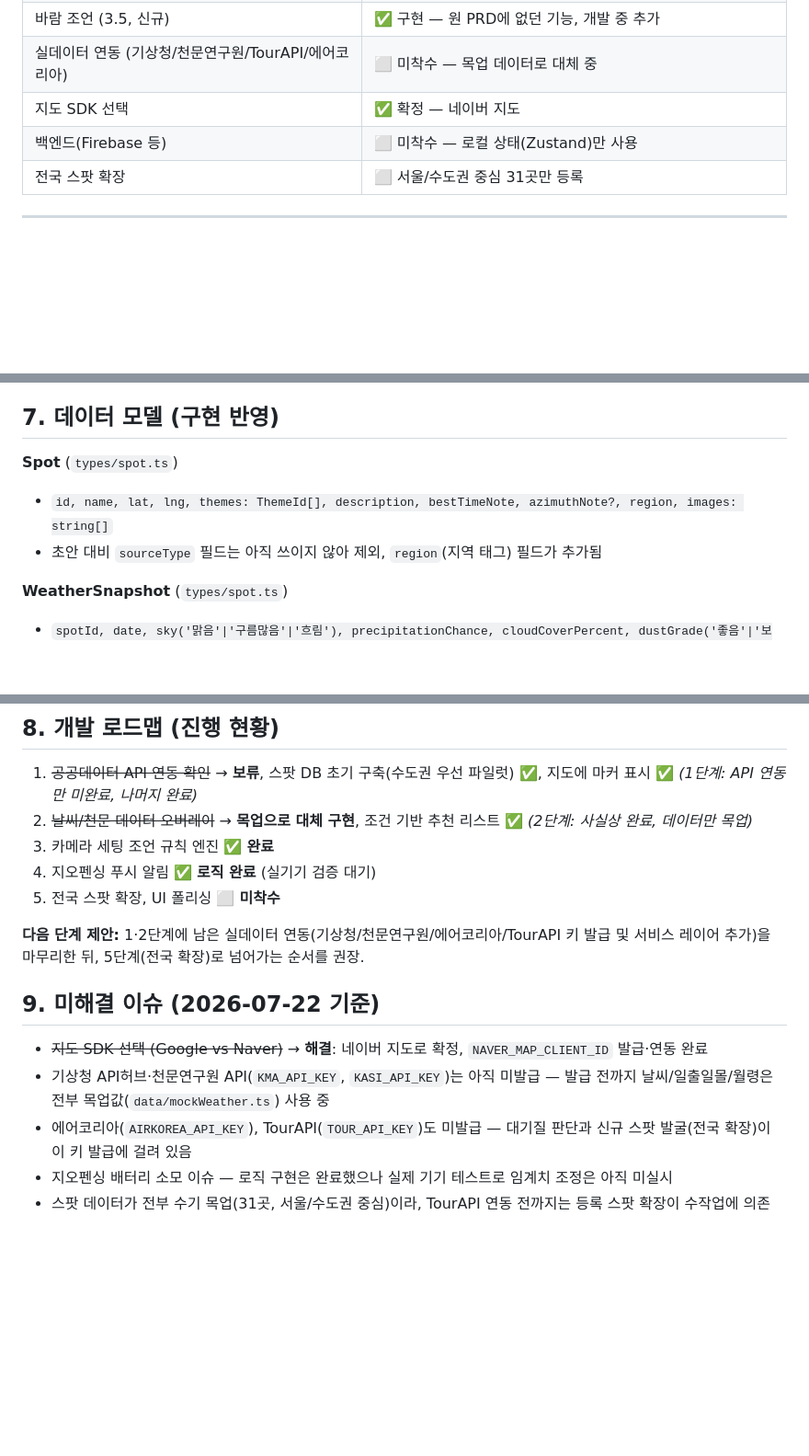
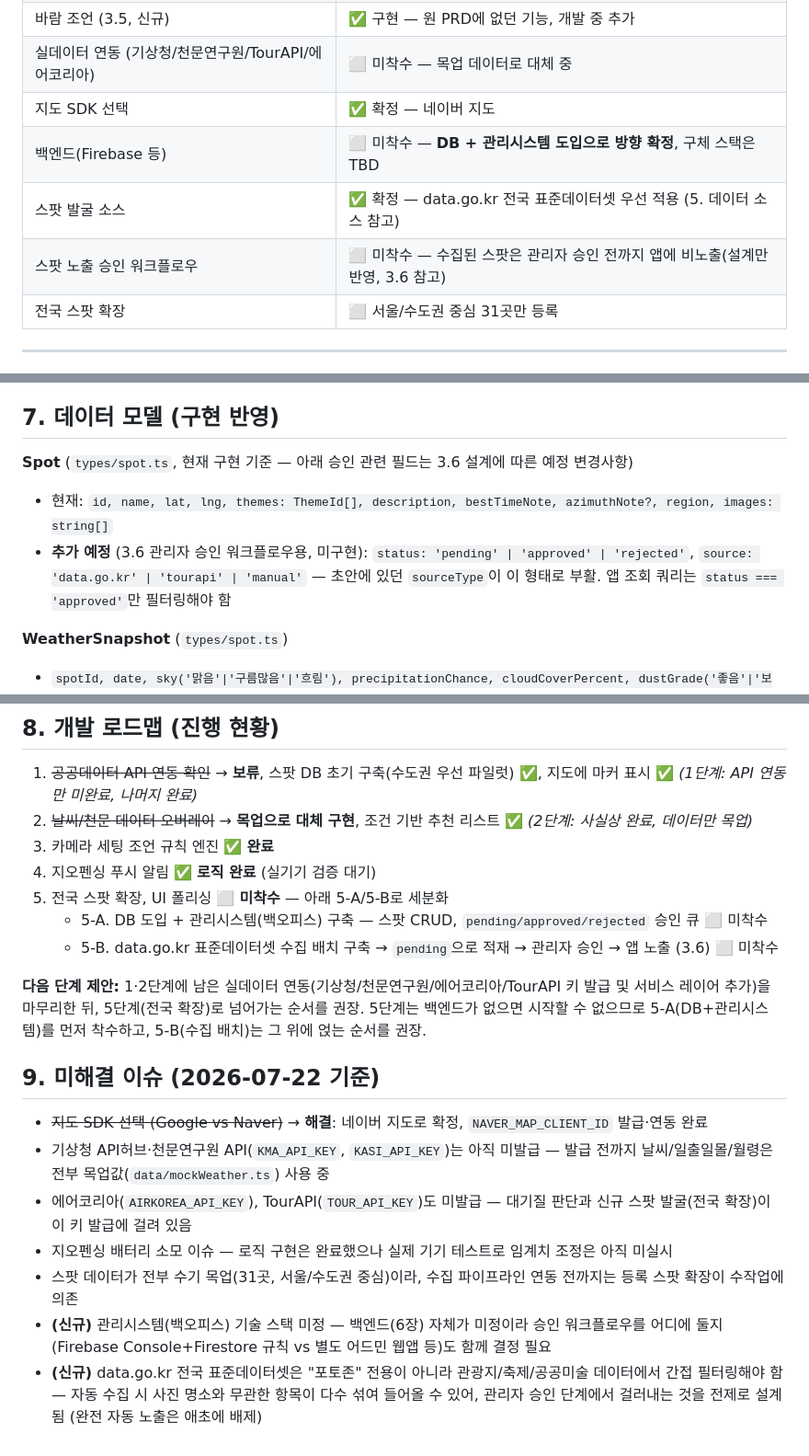
Before and after one commit to teambase/photospot, a Markdown page: 사진스팟_앱_기획서_PRD.md, 3 parts joined by grey strips. Shown at 92% size. GitHub-like rendering; blank space fills up the shorter version.

```diff
--- a/사진스팟_앱_기획서_PRD.md
+++ b/사진스팟_앱_기획서_PRD.md
@@ -19,7 +19,9 @@
 | 바람 조언 (3.5, 신규) | ✅ 구현 — 원 PRD에 없던 기능, 개발 중 추가 |
 | 실데이터 연동 (기상청/천문연구원/TourAPI/에어코리아) | ⬜ 미착수 — 목업 데이터로 대체 중 |
 | 지도 SDK 선택 | ✅ 확정 — 네이버 지도 |
-| 백엔드(Firebase 등) | ⬜ 미착수 — 로컬 상태(Zustand)만 사용 |
+| 백엔드(Firebase 등) | ⬜ 미착수 — **DB + 관리시스템 도입으로 방향 확정**, 구체 스택은 TBD |
+| 스팟 발굴 소스 | ✅ 확정 — data.go.kr 전국 표준데이터셋 우선 적용 (5. 데이터 소스 참고) |
+| 스팟 노출 승인 워크플로우 | ⬜ 미착수 — 수집된 스팟은 관리자 승인 전까지 앱에 비노출(설계만 반영, 3.6 참고) |
 | 전국 스팟 확장 | ⬜ 서울/수도권 중심 31곳만 등록 |
 
 ---
@@ -120,9 +140,9 @@ v1은 규칙 테이블 기반으로 시작하고, 추후 사용자 촬영 데이
 
 ## 7. 데이터 모델 (구현 반영)
 
-**Spot** (`types/spot.ts`)
-- `id, name, lat, lng, themes: ThemeId[], description, bestTimeNote, azimuthNote?, region, images: string[]`
-- 초안 대비 `sourceType` 필드는 아직 쓰이지 않아 제외, `region`(지역 태그) 필드가 추가됨
+**Spot** (`types/spot.ts`, 현재 구현 기준 — 아래 승인 관련 필드는 3.6 설계에 따른 예정 변경사항)
+- 현재: `id, name, lat, lng, themes: ThemeId[], description, bestTimeNote, azimuthNote?, region, images: string[]`
+- **추가 예정** (3.6 관리자 승인 워크플로우용, 미구현): `status: 'pending' | 'approved' | 'rejected'`, `source: 'data.go.kr' | 'tourapi' | 'manual'` — 초안에 있던 `sourceType`이 이 형태로 부활. 앱 조회 쿼리는 `status === 'approved'`만 필터링해야 함
 
 **WeatherSnapshot** (`types/spot.ts`)
 - `spotId, date, sky('맑음'|'구름많음'|'흐림'), precipitationChance, cloudCoverPercent, dustGrade('좋음'|'보통'|'나쁨'|'매우나쁨'), sunriseTime, sunsetTime, moonPhase, windSpeedMs, windDirection, updatedAt`
@@ -143,9 +163,11 @@ v1은 규칙 테이블 기반으로 시작하고, 추후 사용자 촬영 데이
 2. ~~날씨/천문 데이터 오버레이~~ → **목업으로 대체 구현**, 조건 기반 추천 리스트 ✅ *(2단계: 사실상 완료, 데이터만 목업)*
 3. 카메라 세팅 조언 규칙 엔진 ✅ **완료**
 4. 지오펜싱 푸시 알림 ✅ **로직 완료** (실기기 검증 대기)
-5. 전국 스팟 확장, UI 폴리싱 ⬜ **미착수**
+5. 전국 스팟 확장, UI 폴리싱 ⬜ **미착수** — 아래 5-A/5-B로 세분화
+   - 5-A. DB 도입 + 관리시스템(백오피스) 구축 — 스팟 CRUD, `pending/approved/rejected` 승인 큐 ⬜ 미착수
+   - 5-B. data.go.kr 표준데이터셋 수집 배치 구축 → `pending`으로 적재 → 관리자 승인 → 앱 노출 (3.6) ⬜ 미착수
 
-**다음 단계 제안:** 1·2단계에 남은 실데이터 연동(기상청/천문연구원/에어코리아/TourAPI 키 발급 및 서비스 레이어 추가)을 마무리한 뒤, 5단계(전국 확장)로 넘어가는 순서를 권장.
+**다음 단계 제안:** 1·2단계에 남은 실데이터 연동(기상청/천문연구원/에어코리아/TourAPI 키 발급 및 서비스 레이어 추가)을 마무리한 뒤, 5단계(전국 확장)로 넘어가는 순서를 권장. 5단계는 백엔드가 없으면 시작할 수 없으므로 5-A(DB+관리시스템)를 먼저 착수하고, 5-B(수집 배치)는 그 위에 얹는 순서를 권장.
 
 ## 9. 미해결 이슈 (2026-07-22 기준)
 
@@ -153,4 +175,6 @@ v1은 규칙 테이블 기반으로 시작하고, 추후 사용자 촬영 데이
 - 기상청 API허브·천문연구원 API(`KMA_API_KEY`, `KASI_API_KEY`)는 아직 미발급 — 발급 전까지 날씨/일출일몰/월령은 전부 목업값(`data/mockWeather.ts`) 사용 중
 - 에어코리아(`AIRKOREA_API_KEY`), TourAPI(`TOUR_API_KEY`)도 미발급 — 대기질 판단과 신규 스팟 발굴(전국 확장)이 이 키 발급에 걸려 있음
 - 지오펜싱 배터리 소모 이슈 — 로직 구현은 완료했으나 실제 기기 테스트로 임계치 조정은 아직 미실시
-- 스팟 데이터가 전부 수기 목업(31곳, 서울/수도권 중심)이라, TourAPI 연동 전까지는 등록 스팟 확장이 수작업에 의존
+- 스팟 데이터가 전부 수기 목업(31곳, 서울/수도권 중심)이라, 수집 파이프라인 연동 전까지는 등록 스팟 확장이 수작업에 의존
+- **(신규)** 관리시스템(백오피스) 기술 스택 미정 — 백엔드(6장) 자체가 미정이라 승인 워크플로우를 어디에 둘지(Firebase Console+Firestore 규칙 vs 별도 어드민 웹앱 등)도 함께 결정 필요
+- **(신규)** data.go.kr 전국 표준데이터셋은 "포토존" 전용이 아니라 관광지/축제/공공미술 데이터에서 간접 필터링해야 함 — 자동 수집 시 사진 명소와 무관한 항목이 다수 섞여 들어올 수 있어, 관리자 승인 단계에서 걸러내는 것을 전제로 설계됨 (완전 자동 노출은 애초에 배제)
```
Also changed, not shown: other parts of 사진스팟_앱_기획서_PRD.md (+21 -3 lines).
